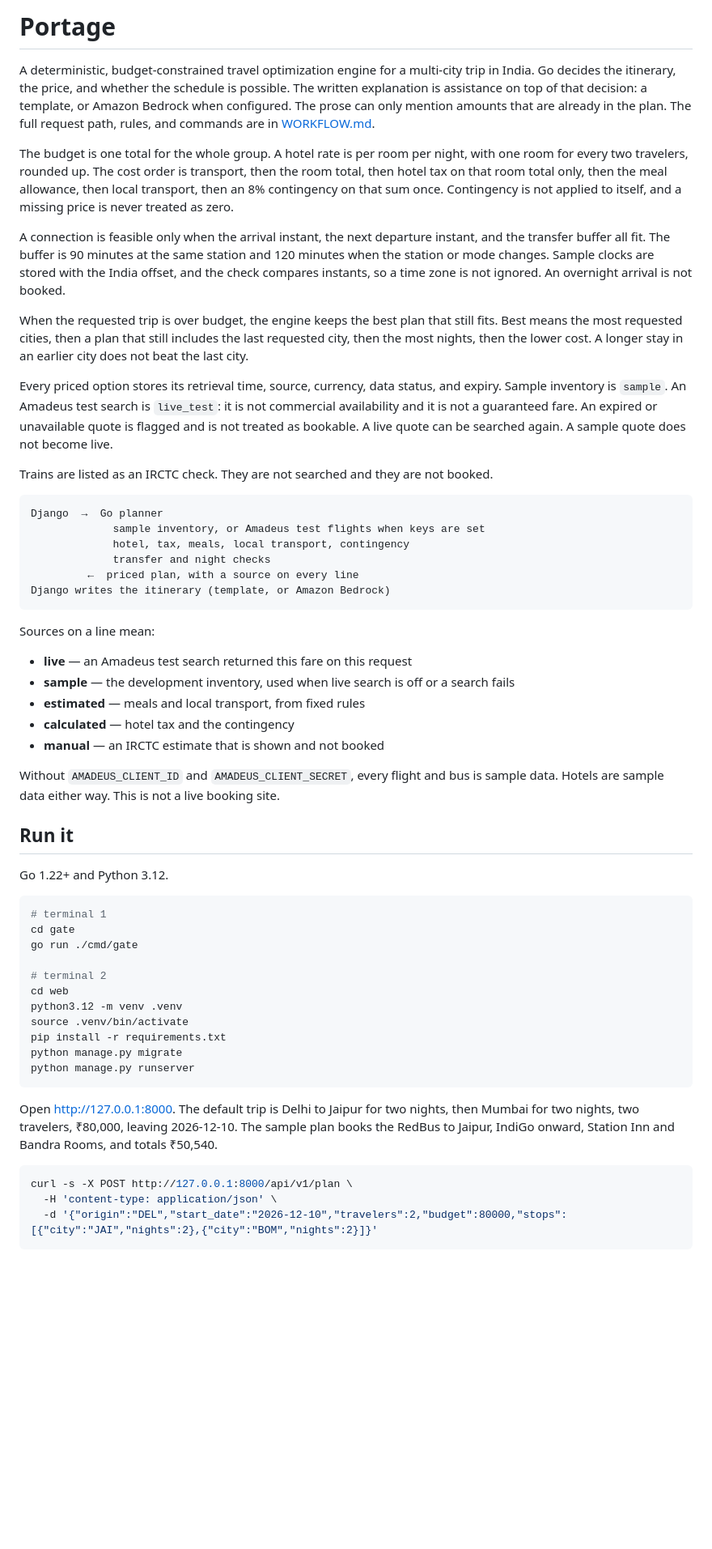
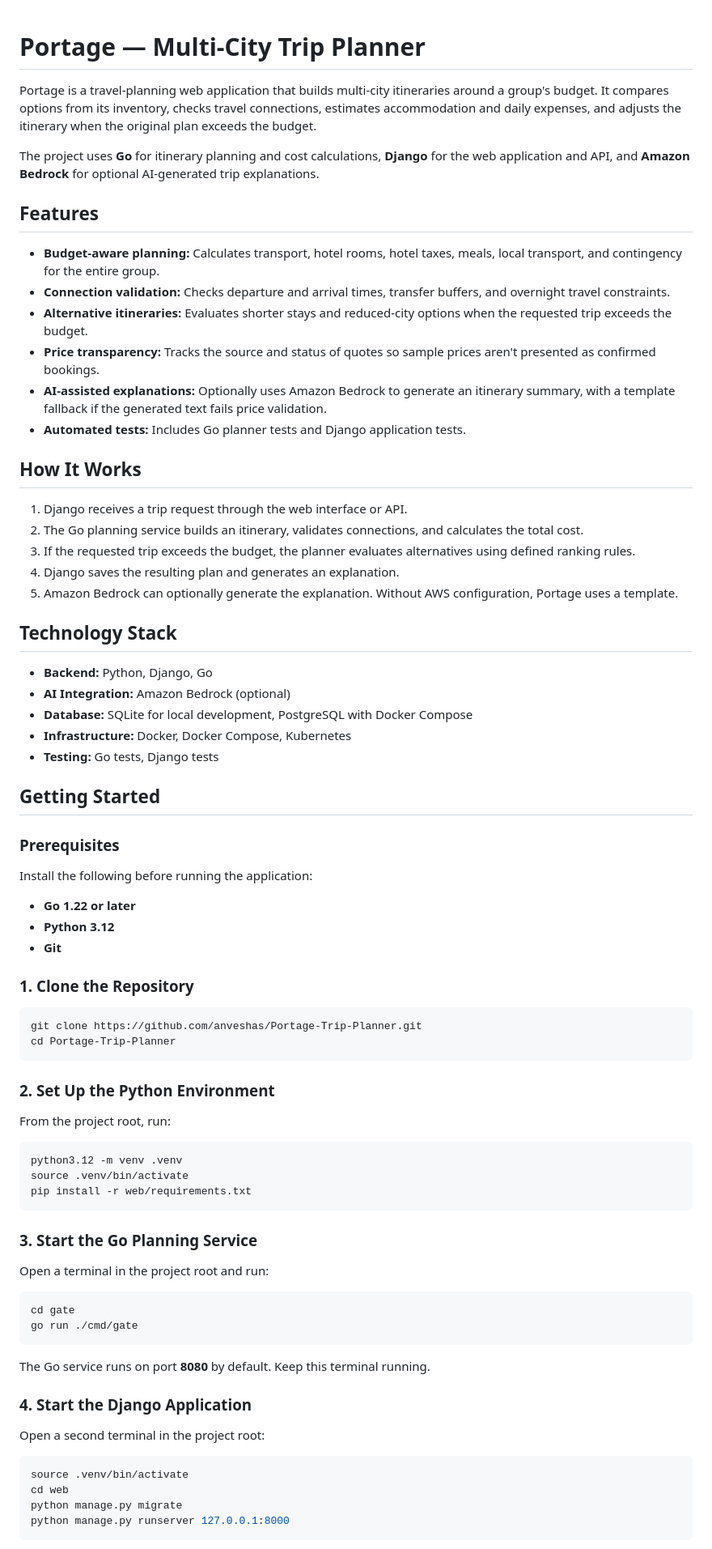
Before and after one commit to anveshas/Portage-Trip-Planner, a Markdown page: README.md, the part around one of its changes. Shown at 81% size. Rendered like a GitHub page; blank space fills up the shorter version.

````diff
--- a/README.md
+++ b/README.md
@@ -1,59 +1,81 @@
-# Portage
 
-A deterministic, budget-constrained travel optimization engine for a multi-city trip in India. Go decides the itinerary, the price, and whether the schedule is possible. The written explanation is assistance on top of that decision: a template, or Amazon Bedrock when configured. The prose can only mention amounts that are already in the plan. The full request path, rules, and commands are in [WORKFLOW.md](WORKFLOW.md).
+# Portage — Multi-City Trip Planner
 
-The budget is one total for the whole group. A hotel rate is per room per night, with one room for every two travelers, rounded up. The cost order is transport, then the room total, then hotel tax on that room total only, then the meal allowance, then local transport, then an 8% contingency on that sum once. Contingency is not applied to itself, and a missing price is never treated as zero.
+Portage is a travel-planning web application that builds multi-city itineraries around a group's budget. It compares options from its inventory, checks travel connections, estimates accommodation and daily expenses, and adjusts the itinerary when the original plan exceeds the budget.
 
-A connection is feasible only when the arrival instant, the next departure instant, and the transfer buffer all fit. The buffer is 90 minutes at the same station and 120 minutes when the station or mode changes. Sample clocks are stored with the India offset, and the check compares instants, so a time zone is not ignored. An overnight arrival is not booked.
+The project uses **Go** for itinerary planning and cost calculations, **Django** for the web application and API, and **Amazon Bedrock** for optional AI-generated trip explanations.
 
-When the requested trip is over budget, the engine keeps the best plan that still fits. Best means the most requested cities, then a plan that still includes the last requested city, then the most nights, then the lower cost. A longer stay in an earlier city does not beat the last city.
+## Features
 
-Every priced option stores its retrieval time, source, currency, data status, and expiry. Sample inventory is `sample`. An Amadeus test search is `live_test`: it is not commercial availability and it is not a guaranteed fare. An expired or unavailable quote is flagged and is not treated as bookable. A live quote can be searched again. A sample quote does not become live.
+- **Budget-aware planning:** Calculates transport, hotel rooms, hotel taxes, meals, local transport, and contingency for the entire group.
+- **Connection validation:** Checks departure and arrival times, transfer buffers, and overnight travel constraints.
+- **Alternative itineraries:** Evaluates shorter stays and reduced-city options when the requested trip exceeds the budget.
+- **Price transparency:** Tracks the source and status of quotes so sample prices aren't presented as confirmed bookings.
+- **AI-assisted explanations:** Optionally uses Amazon Bedrock to generate an itinerary summary, with a template fallback if the generated text fails price validation.
+- **Automated tests:** Includes Go planner tests and Django application tests.
 
-Trains are listed as an IRCTC check. They are not searched and they are not booked.
+## How It Works
 
-```text
-Django  →  Go planner
-             sample inventory, or Amadeus test flights when keys are set
-             hotel, tax, meals, local transport, contingency
-             transfer and night checks
-         ←  priced plan, with a source on every line
-Django writes the itinerary (template, or Amazon Bedrock)
+1. Django receives a trip request through the web interface or API.
+2. The Go planning service builds an itinerary, validates connections, and calculates the total cost.
+3. If the requested trip exceeds the budget, the planner evaluates alternatives using defined ranking rules.
+4. Django saves the resulting plan and generates an explanation.
+5. Amazon Bedrock can optionally generate the explanation. Without AWS configuration, Portage uses a template.
+
+## Technology Stack
+
+- **Backend:** Python, Django, Go
+- **AI Integration:** Amazon Bedrock (optional)
+- **Database:** SQLite for local development, PostgreSQL with Docker Compose
+- **Infrastructure:** Docker, Docker Compose, Kubernetes
+- **Testing:** Go tests, Django tests
+
+## Getting Started
+
+### Prerequisites
+
+Install the following before running the application:
+
+- **Go 1.22 or later**
+- **Python 3.12**
+- **Git**
+
+### 1. Clone the Repository
+
+```bash
+git clone https://github.com/anveshas/Portage-Trip-Planner.git
+cd Portage-Trip-Planner
 ```
 
-Sources on a line mean:
+### 2. Set Up the Python Environment
 
-- **live** — an Amadeus test search returned this fare on this request
-- **sample** — the development inventory, used when live search is off or a search fails
-- **estimated** — meals and local transport, from fixed rules
-- **calculated** — hotel tax and the contingency
-- **manual** — an IRCTC estimate that is shown and not booked
-
-Without `AMADEUS_CLIENT_ID` and `AMADEUS_CLIENT_SECRET`, every flight and bus is sample data. Hotels are sample data either way. This is not a live booking site.
-
-## Run it
-
-Go 1.22+ and Python 3.12.
+From the project root, run:
 
 ```bash
-# terminal 1
+python3.12 -m venv .venv
+source .venv/bin/activate
+pip install -r web/requirements.txt
+```
+
+### 3. Start the Go Planning Service
+
+Open a terminal in the project root and run:
+
+```bash
 cd gate
 go run ./cmd/gate
-
-# terminal 2
-cd web
-python3.12 -m venv .venv
-source .venv/bin/activate
-pip install -r requirements.txt
-python manage.py migrate
-python manage.py runserver
 ```
 
-Open http://127.0.0.1:8000. The default trip is Delhi to Jaipur for two nights, then Mumbai for two nights, two travelers, ₹80,000, leaving 2026-12-10. The sample plan books the RedBus to Jaipur, IndiGo onward, Station Inn and Bandra Rooms, and totals ₹50,540.
+The Go service runs on port **8080** by default. Keep this terminal running.
+
+### 4. Start the Django Application
+
+Open a second terminal in the project root:
 
 ```bash
-curl -s -X POST http://127.0.0.1:8000/api/v1/plan \
-  -H 'content-type: application/json' \
-  -d '{"origin":"DEL","start_date":"2026-12-10","travelers":2,"budget":80000,"stops":[{"city":"JAI","nights":2},{"city":"BOM","nights":2}]}'
+source .venv/bin/activate
+cd web
+python manage.py migrate
+python manage.py runserver 127.0.0.1:8000
 ```
 
````
Also changed, not shown: other parts of README.md (+67 -16 lines).
